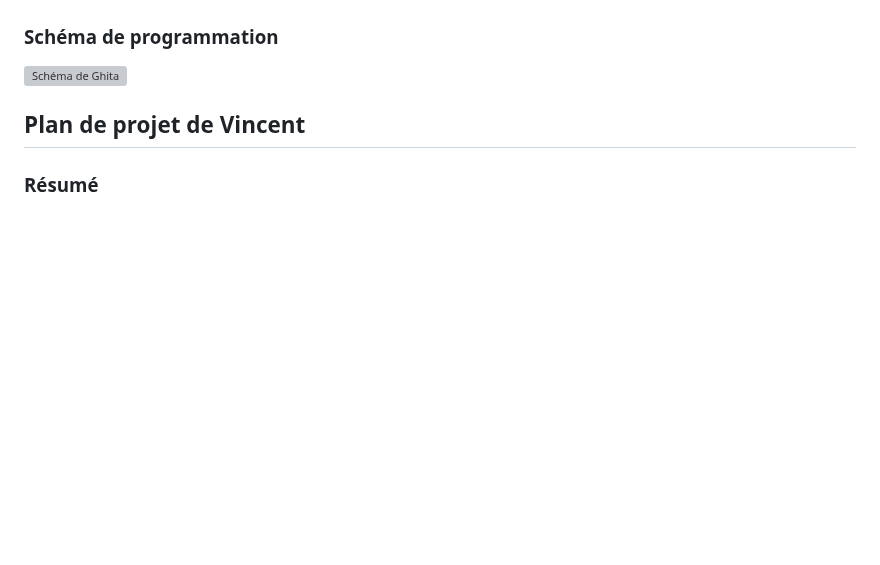
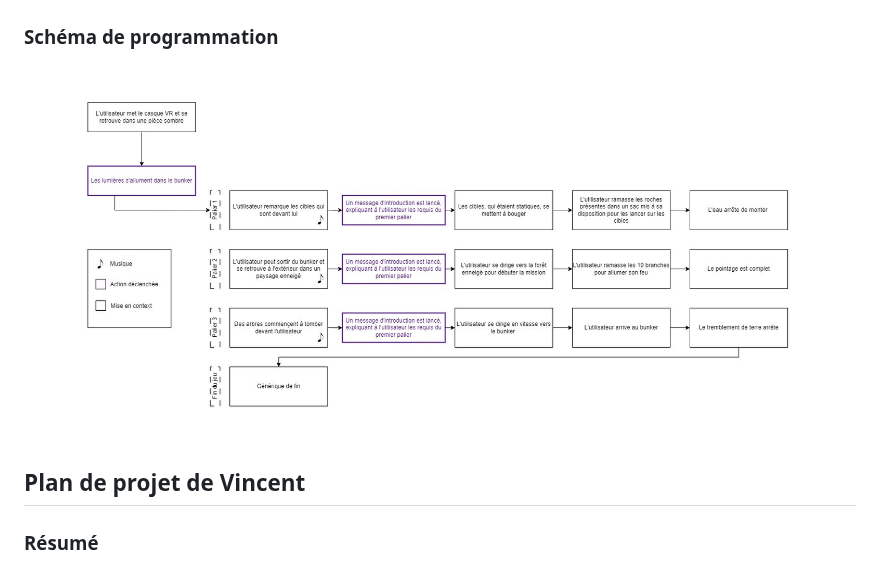
Before and after one commit to M-lie/projet-final-vr, a Markdown page: README.md, the part around the change. Drawn GitHub-style; blank space fills up the shorter version; grey boxes are pictures that could not be loaded.

```diff
--- a/README.md
+++ b/README.md
@@ -64,7 +64,7 @@ Notre expérience VR sera un jeu divisé en 3 différents paliers. Le premier pa
 
 ### Schéma de programmation
 
-![Schéma de Ghita](medias/schema_ghita.jpeg)
+![Schéma de Ghita](medias/schema_ghita.jpg)
 
 ## Plan de projet de Vincent
 
```
